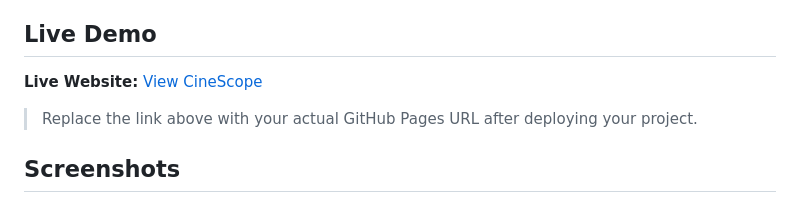
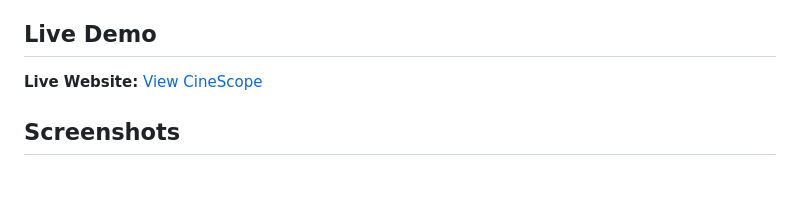
Before and after one commit to nandinibandi/CineScope-Movie-Discovery, a Markdown page: README.md, the part around the change. Drawn GitHub-style; blank space fills up the shorter version.

Commit message:
Fix live demo link in README
Updated live demo link to the actual GitHub Pages URL.

```diff
--- a/README.md
+++ b/README.md
@@ -4,10 +4,7 @@ CineScope is a responsive movie discovery website built with HTML, CSS, and vani
 
 ## Live Demo
 
-**Live Website:** [View CineScope](https://your-username.github.io/CineScope_Project/)
-
-> Replace the link above with your actual GitHub Pages URL after deploying your project.
-
+**Live Website:** [View CineScope](https://nandinibandi.github.io/CineScope-Movie-Discovery/)
 ## Screenshots
 
 ### Dashboard
```
